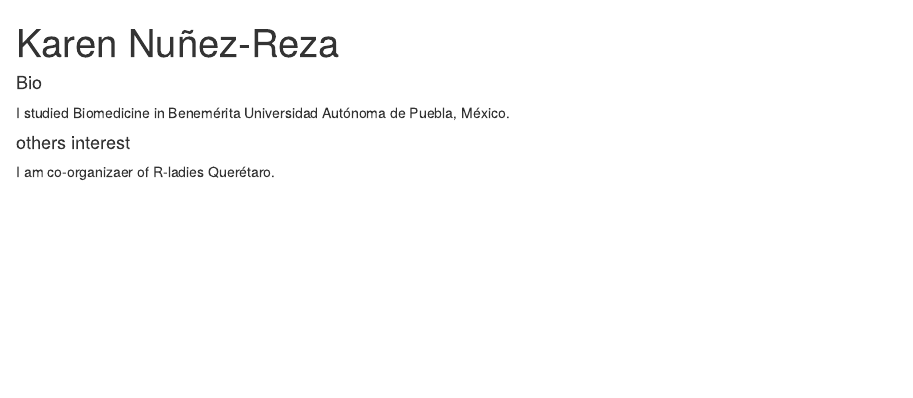
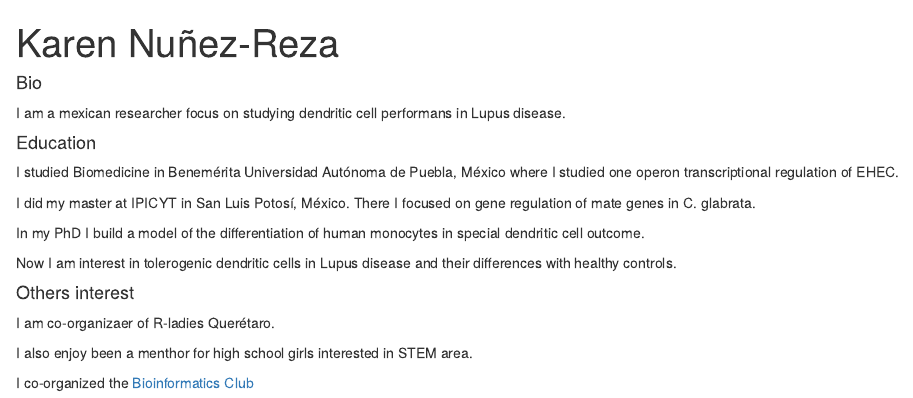
Before and after one commit to karenunez/karenunez.github.io, an R Markdown document (index.Rmd): the page in a window 1100 px wide, from its top. Rendered offline with R 4.5, knitr and Pandoc, with nearby package versions; drawn as R Markdown's standard HTML page in place of the format the file asks for.

Commit message:
Personal page update

```diff
--- a/index.Rmd
+++ b/index.Rmd
@@ -17,8 +17,22 @@ output:
   postcards::onofre
 ---
 #### Bio
-I studied Biomedicine in Benemérita Universidad Autónoma de Puebla, México.
+I am a mexican researcher focus on studying dendritic cell performans in Lupus disease.
 
-#### others interest
+#### Education
+I studied Biomedicine in Benemérita Universidad Autónoma de Puebla, México where I studied one operon transcriptional regulation of EHEC.
+
+I did my master at IPICYT in San Luis Potosí, México. There I focused on gene regulation of mate genes in C. glabrata.
+
+In my PhD I build a model of the differentiation of human monocytes in special dendritic cell outcome.
+
+Now I am interest in tolerogenic dendritic cells in Lupus disease and their differences with healthy controls.
+
+
+#### Others interest
 
 I am co-organizaer of R-ladies Querétaro.
+
+I also enjoy been a menthor for high school girls interested in STEM area.
+
+I co-organized the [Bioinformatics Club](https://bioinformaticsclub.github.io/)
```
